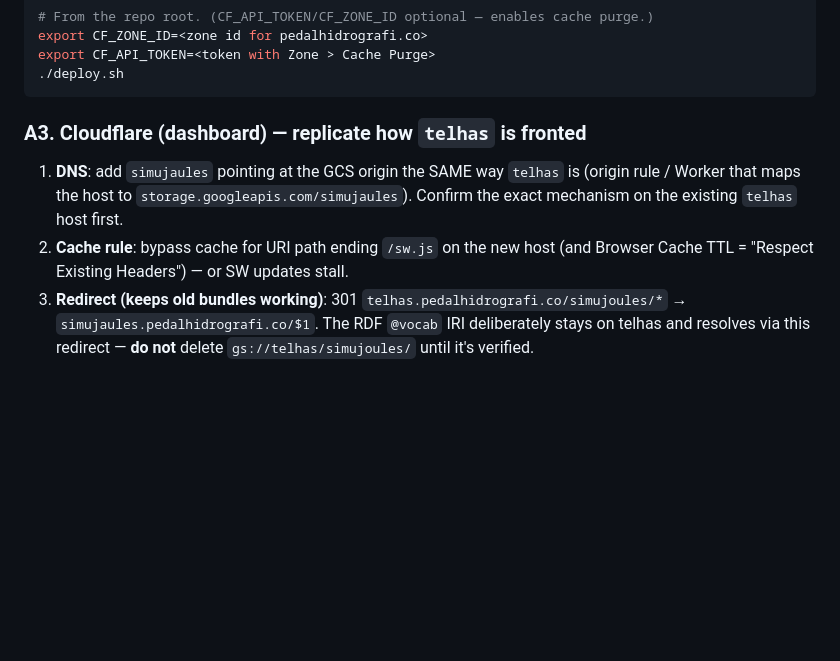
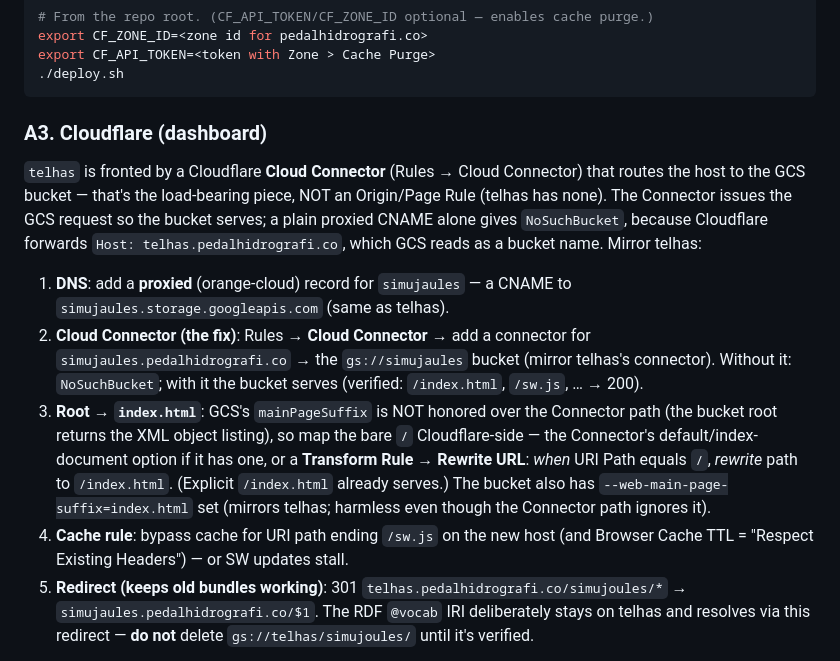
Before and after one commit to pedalhidro/simujaules, a Markdown page: docs/remote-cloud-setup.md, the part around the change. GitHub-like rendering; blank space fills up the shorter version.

Commit message:
docs: A3 — Cloudflare Cloud Connector + root rewrite (the real fronting mechanism)
The static site is fronted by a Cloudflare Cloud Connector that routes the host
to the GCS bucket — not an Origin/Page Rule (telhas has none). A plain proxied
CNAME alone gives NoSuchBucket; the Connector handles the GCS request. Also note
the bare / needs a Cloudflare directory-index (Transform Rule or the Connector's
default document), since GCS mainPageSuffix isn't honored over the Connector path.

Co-Authored-By: Danilo Lessa Bernardineli <danilo.lessa@gmail.com>

````diff
--- a/docs/remote-cloud-setup.md
+++ b/docs/remote-cloud-setup.md
@@ -46,14 +46,31 @@ export CF_API_TOKEN=<token with Zone > Cache Purge>
 ./deploy.sh
 ```
 
-### A3. Cloudflare (dashboard) — replicate how `telhas` is fronted
+### A3. Cloudflare (dashboard)
 
-1. **DNS**: add `simujaules` pointing at the GCS origin the SAME way `telhas` is
-   (origin rule / Worker that maps the host to `storage.googleapis.com/simujaules`).
-   Confirm the exact mechanism on the existing `telhas` host first.
-2. **Cache rule**: bypass cache for URI path ending `/sw.js` on the new host
+`telhas` is fronted by a Cloudflare **Cloud Connector** (Rules → Cloud Connector)
+that routes the host to the GCS bucket — that's the load-bearing piece, NOT an
+Origin/Page Rule (telhas has none). The Connector issues the GCS request so the
+bucket serves; a plain proxied CNAME alone gives `NoSuchBucket`, because
+Cloudflare forwards `Host: telhas.pedalhidrografi.co`, which GCS reads as a
+bucket name. Mirror telhas:
+
+1. **DNS**: add a **proxied** (orange-cloud) record for `simujaules` — a CNAME to
+   `simujaules.storage.googleapis.com` (same as telhas).
+2. **Cloud Connector (the fix)**: Rules → **Cloud Connector** → add a connector
+   for `simujaules.pedalhidrografi.co` → the `gs://simujaules` bucket (mirror
+   telhas's connector). Without it: `NoSuchBucket`; with it the bucket serves
+   (verified: `/index.html`, `/sw.js`, … → 200).
+3. **Root → `index.html`**: GCS's `mainPageSuffix` is NOT honored over the
+   Connector path (the bucket root returns the XML object listing), so map the
+   bare `/` Cloudflare-side — the Connector's default/index-document option if it
+   has one, or a **Transform Rule → Rewrite URL**: *when* URI Path equals `/`,
+   *rewrite* path to `/index.html`. (Explicit `/index.html` already serves.) The
+   bucket also has `--web-main-page-suffix=index.html` set (mirrors telhas;
+   harmless even though the Connector path ignores it).
+4. **Cache rule**: bypass cache for URI path ending `/sw.js` on the new host
    (and Browser Cache TTL = "Respect Existing Headers") — or SW updates stall.
-3. **Redirect (keeps old bundles working)**: 301
+5. **Redirect (keeps old bundles working)**: 301
    `telhas.pedalhidrografi.co/simujoules/*` → `simujaules.pedalhidrografi.co/$1`.
    The RDF `@vocab` IRI deliberately stays on telhas and resolves via this
    redirect — **do not** delete `gs://telhas/simujoules/` until it's verified.
````
